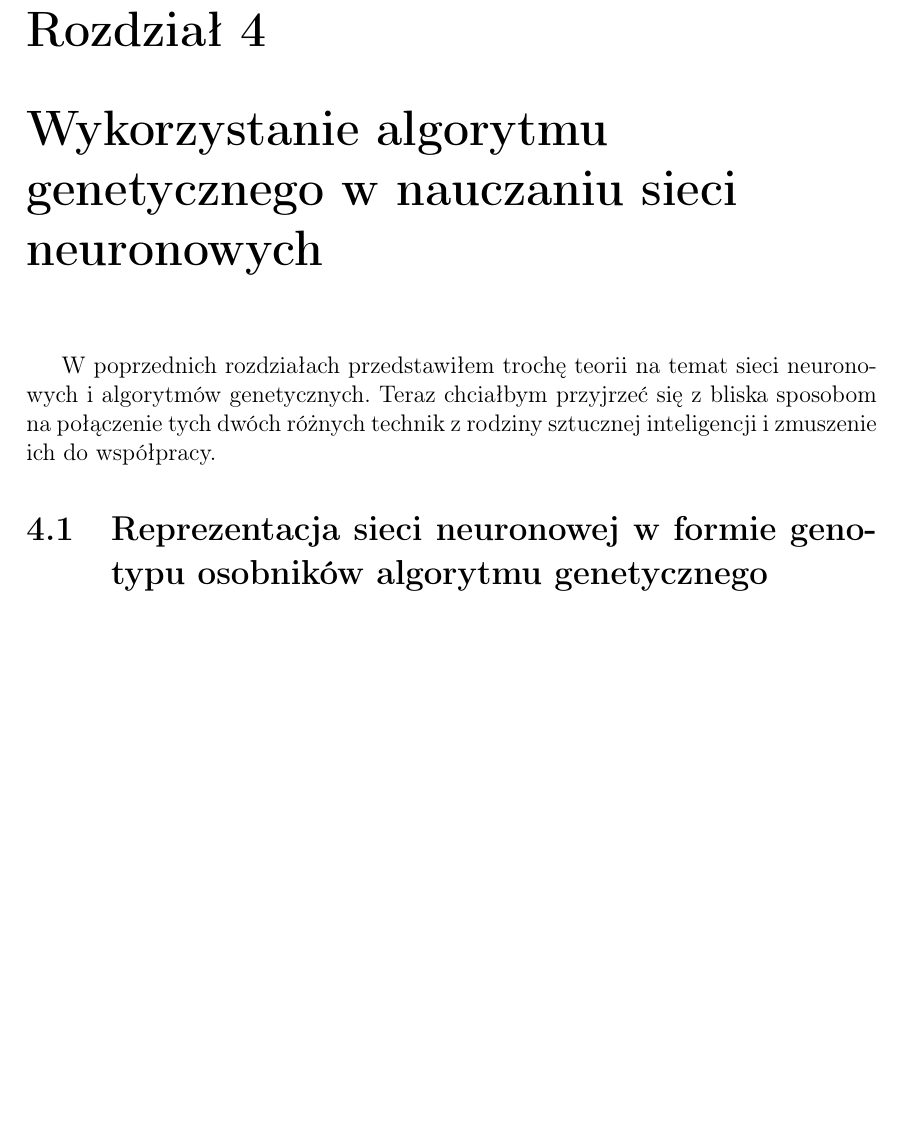
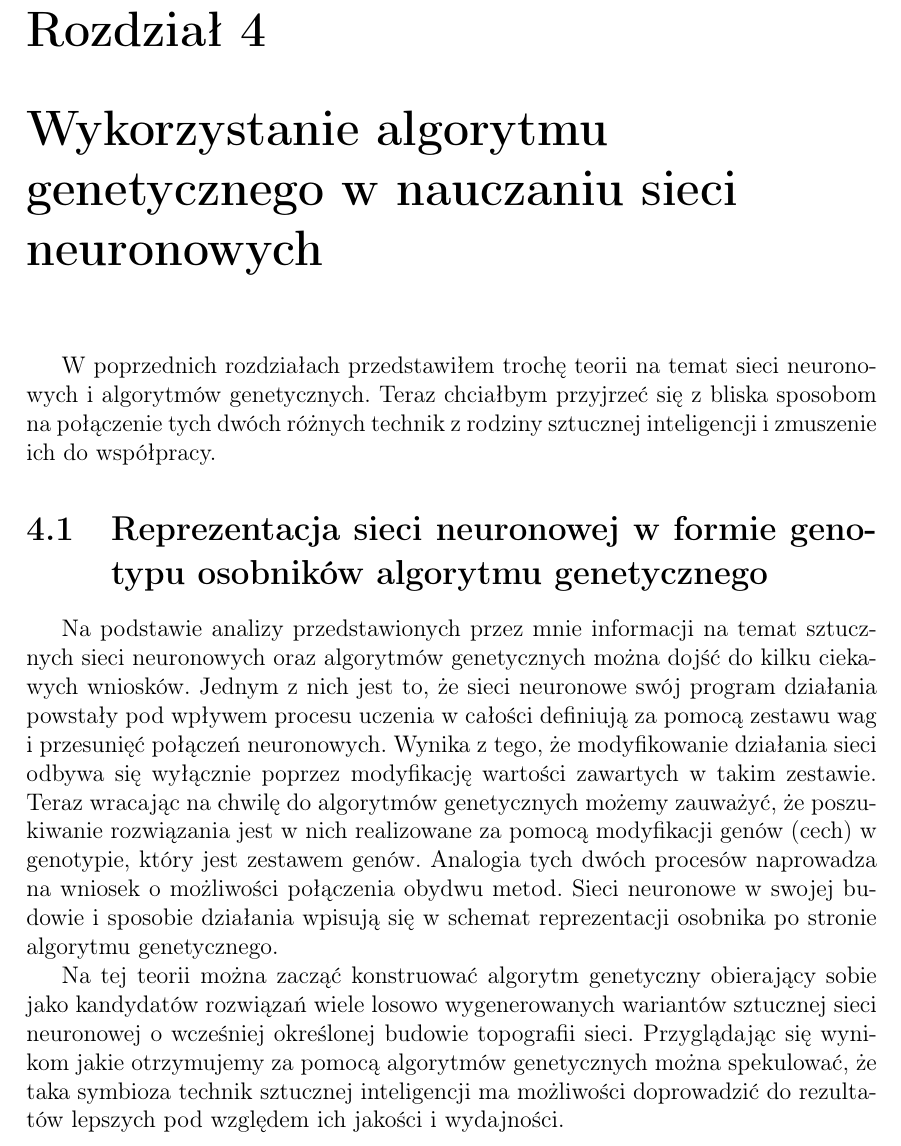
Before and after one commit to mustafmst/thesis-snake-bot, a LaTeX thesis (thesis/paper.tex): part of page 14 of 17, cut so that both start at the same text, the shorter picture padded with empty space. Compiled offline with pdfLaTeX; a missing bibliography style is replaced by a similar one.

Commit message:
Write paper

```diff
--- a/thesis/paper.tex
+++ b/thesis/paper.tex
@@ -249,7 +249,9 @@ W poprzednich rozdziałach przedstawiłem trochę teorii na temat sieci neuronow
 
 \section{Reprezentacja sieci neuronowej w formie genotypu osobników algorytmu genetycznego}
 
+Na podstawie analizy przedstawionych przez mnie informacji na temat sztucznych sieci neuronowych oraz algorytmów genetycznych można dojść do kilku ciekawych wniosków. Jednym z nich jest to, że sieci neuronowe swój program działania powstały pod wpływem procesu uczenia w całości definiują za pomocą zestawu wag i przesunięć połączeń neuronowych. Wynika z tego, że modyfikowanie działania sieci odbywa się wyłącznie poprzez modyfikację wartości zawartych w takim zestawie. Teraz wracając na chwilę do algorytmów genetycznych możemy zauważyć, że poszukiwanie rozwiązania jest w nich realizowane za pomocą modyfikacji genów (cech) w genotypie, który jest zestawem genów. Analogia tych dwóch procesów naprowadza na wniosek o możliwości połączenia obydwu metod. Sieci neuronowe w swojej budowie i sposobie działania wpisują się w schemat reprezentacji osobnika po stronie algorytmu genetycznego.
 
+Na tej teorii można zacząć konstruować algorytm genetyczny obierający sobie jako kandydatów rozwiązań wiele losowo wygenerowanych wariantów sztucznej sieci neuronowej o wcześniej określonej budowie topografii sieci. Przyglądając się wynikom jakie otrzymujemy za pomocą algorytmów genetycznych można spekulować, że taka symbioza technik sztucznej inteligencji ma możliwości doprowadzić do rezultatów lepszych pod względem ich jakości i wydajności.
 
 %%%%%%%%%%%%%%%%%%%%%%%%%%%%%%%%%%%%%%%%%%%%%%%%%%%%%%%%%%%%%%%%%%%%%%%%%%%%%%%%%%%%%
 
```
